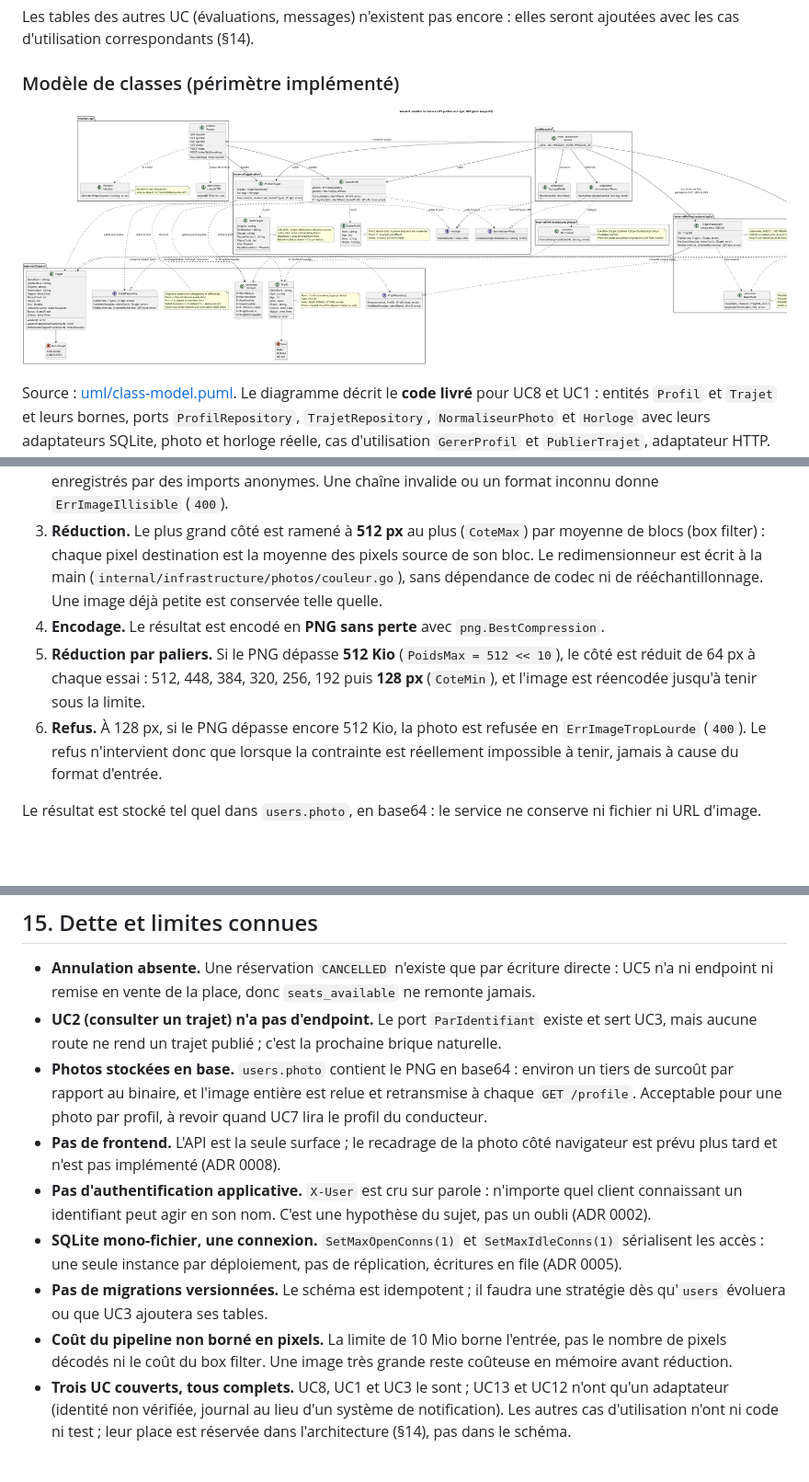
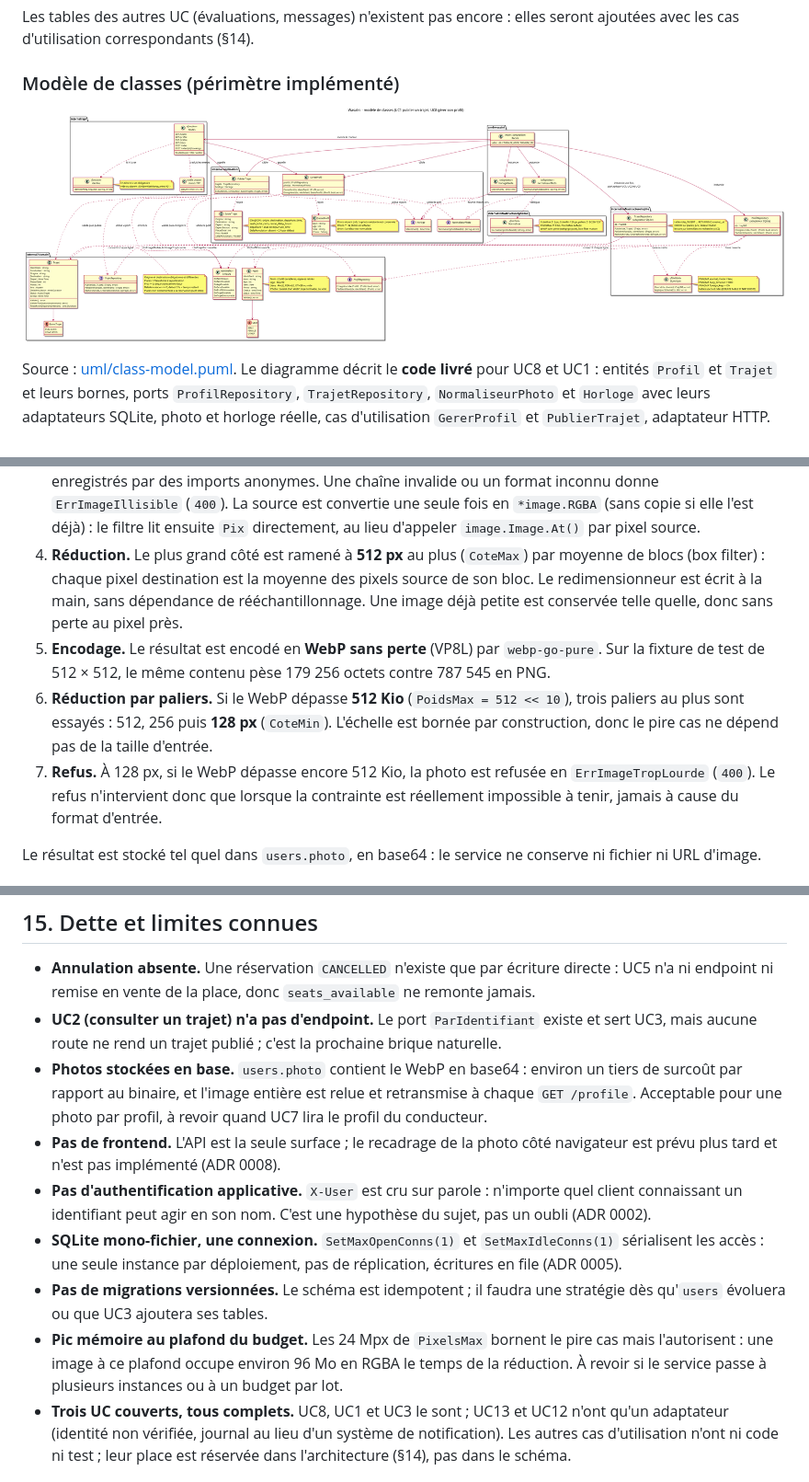
Before and after one commit to alaa-ilehi/Wasalni, a Markdown page: docs/architecture.md, 3 parts joined by grey strips. Shown at 92% size. Rendered like a GitHub page; pictures changed too: docs/uml/class-model.png; blank space fills up the shorter version.

```diff
--- a/docs/architecture.md
+++ b/docs/architecture.md
@@ -286,13 +290,16 @@ Le pipeline vit dans `internal/infrastructure/photos` et n'utilise que la biblio
    décodée en base64 (standard ou sans remplissage). `image.Decode` reconnaît PNG, JPEG et GIF, enregistrés par des
-   imports anonymes. Une chaîne invalide ou un format inconnu donne `ErrImageIllisible` (`400`).
-3. **Réduction.** Le plus grand côté est ramené à **512 px** au plus (`CoteMax`) par moyenne de blocs (box filter) : chaque
-   pixel destination est la moyenne des pixels source de son bloc. Le redimensionneur est écrit à la main
-   (`internal/infrastructure/photos/couleur.go`), sans dépendance de codec ni de rééchantillonnage. Une image déjà petite
-   est conservée telle quelle.
-4. **Encodage.** Le résultat est encodé en **PNG sans perte** avec `png.BestCompression`.
-5. **Réduction par paliers.** Si le PNG dépasse **512 Kio** (`PoidsMax = 512 << 10`), le côté est réduit de 64 px à chaque
-   essai : 512, 448, 384, 320, 256, 192 puis **128 px** (`CoteMin`), et l'image est réencodée jusqu'à tenir sous la limite.
-6. **Refus.** À 128 px, si le PNG dépasse encore 512 Kio, la photo est refusée en `ErrImageTropLourde` (`400`). Le refus
+   imports anonymes. Une chaîne invalide ou un format inconnu donne `ErrImageIllisible` (`400`). La source est convertie
+   une seule fois en `*image.RGBA` (sans copie si elle l'est déjà) : le filtre lit ensuite `Pix` directement, au lieu
+   d'appeler `image.Image.At()` par pixel source.
+4. **Réduction.** Le plus grand côté est ramené à **512 px** au plus (`CoteMax`) par moyenne de blocs (box filter) : chaque
+   pixel destination est la moyenne des pixels source de son bloc. Le redimensionneur est écrit à la main, sans
+   dépendance de rééchantillonnage. Une image déjà petite est conservée telle quelle, donc sans perte au pixel près.
+5. **Encodage.** Le résultat est encodé en **WebP sans perte** (VP8L) par `webp-go-pure`. Sur la fixture de test de
+   512 × 512, le même contenu pèse 179 256 octets contre 787 545 en PNG.
+6. **Réduction par paliers.** Si le WebP dépasse **512 Kio** (`PoidsMax = 512 << 10`), trois paliers au plus sont essayés :
+   512, 256 puis **128 px** (`CoteMin`). L'échelle est bornée par construction, donc le pire cas ne dépend pas de la
+   taille d'entrée.
+7. **Refus.** À 128 px, si le WebP dépasse encore 512 Kio, la photo est refusée en `ErrImageTropLourde` (`400`). Le refus
    n'intervient donc que lorsque la contrainte est réellement impossible à tenir, jamais à cause du format d'entrée.
 
 Le résultat est stocké tel quel dans `users.photo`, en base64 : le service ne conserve ni fichier ni URL d'image.
@@ -388,7 +395,7 @@ curl -s -X PUT -H 'X-User: amine' -H 'Content-Type: application/json' \
   remise en vente de la place, donc `seats_available` ne remonte jamais.
 - **UC2 (consulter un trajet) n'a pas d'endpoint.** Le port `ParIdentifiant` existe et sert UC3, mais aucune route ne rend
   un trajet publié ; c'est la prochaine brique naturelle.
-- **Photos stockées en base.** `users.photo` contient le PNG en base64 : environ un tiers de surcoût par rapport au
+- **Photos stockées en base.** `users.photo` contient le WebP en base64 : environ un tiers de surcoût par rapport au
   binaire, et l'image entière est relue et retransmise à chaque `GET /profile`. Acceptable pour une photo par profil, à
   revoir quand UC7 lira le profil du conducteur.
 - **Pas de frontend.** L'API est la seule surface ; le recadrage de la photo côté navigateur est prévu plus tard et n'est
@@ -399,8 +406,9 @@ curl -s -X PUT -H 'X-User: amine' -H 'Content-Type: application/json' \
   instance par déploiement, pas de réplication, écritures en file (ADR 0005).
 - **Pas de migrations versionnées.** Le schéma est idempotent ; il faudra une stratégie dès qu'`users` évoluera ou que
   UC3 ajoutera ses tables.
-- **Coût du pipeline non borné en pixels.** La limite de 10 Mio borne l'entrée, pas le nombre de pixels décodés ni le coût
-  du box filter. Une image très grande reste coûteuse en mémoire avant réduction.
+- **Pic mémoire au plafond du budget.** Les 24 Mpx de `PixelsMax` bornent le pire cas mais l'autorisent : une image à ce
+  plafond occupe environ 96 Mo en RGBA le temps de la réduction. À revoir si le service passe à plusieurs instances ou à
+  un budget par lot.
 - **Trois UC couverts, tous complets.** UC8, UC1 et UC3 le sont ; UC13 et UC12 n'ont qu'un adaptateur (identité non
   vérifiée, journal au lieu d'un système de notification). Les autres cas d'utilisation n'ont ni code ni test ; leur place est réservée dans
   l'architecture (§14), pas dans le schéma.
```
Also changed, not shown: other parts of docs/architecture.md (+13 -9 lines), README.md (+3 -1 lines), docs/adr/0008-photo-profil-png.md (deleted, +0 -55 lines), docs/adr/0008-photo-profil-webp.md (added, +79 -0 lines), docs/adr/0009-choix-go.md (+9 -5 lines), 9 other files.
